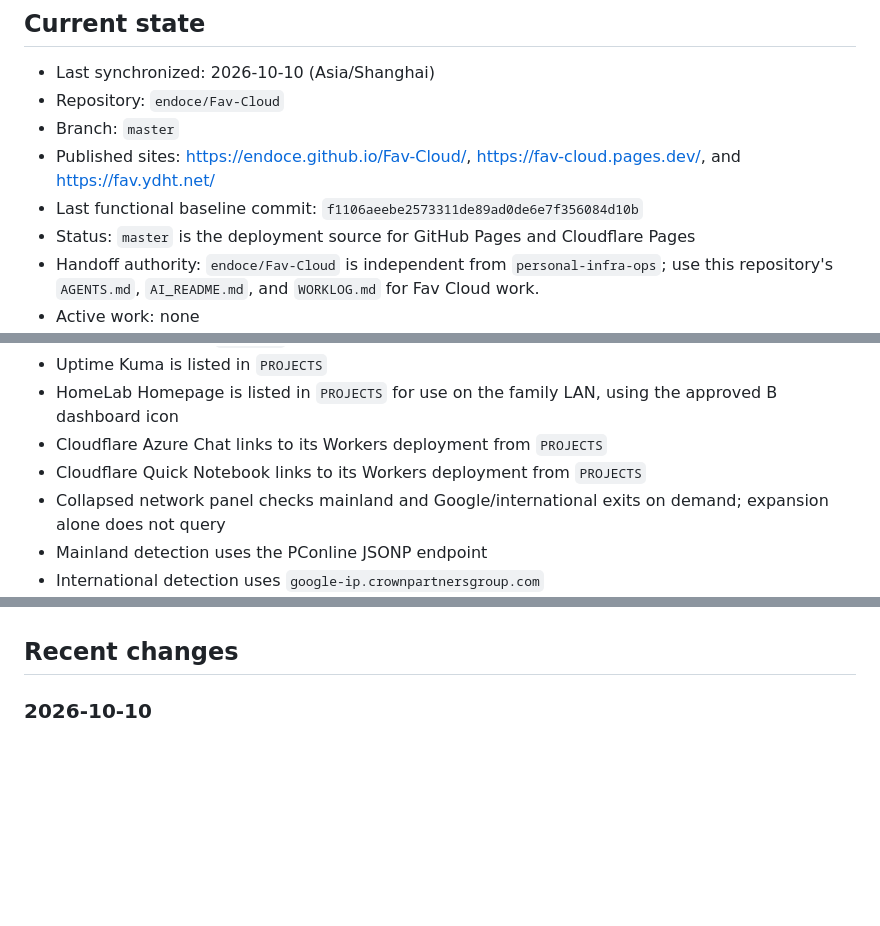
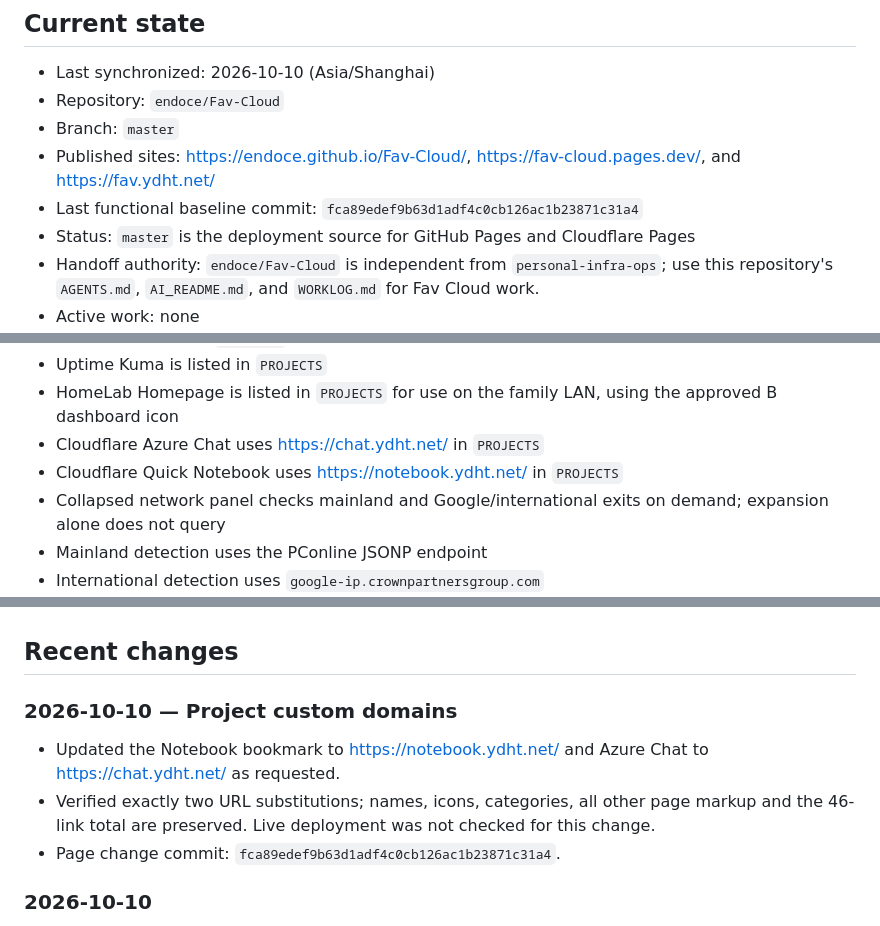
Before and after one commit to endoce/Fav-Cloud, a Markdown page: WORKLOG.md, 3 parts joined by grey strips. Drawn GitHub-style; blank space fills up the shorter version.

Commit message:
docs: record project custom domain bookmarks

```diff
--- a/WORKLOG.md
+++ b/WORKLOG.md
@@ -8,7 +8,7 @@ This file is the concise cross-device handoff record for humans and AI agents. R
 - Repository: `endoce/Fav-Cloud`
 - Branch: `master`
 - Published sites: https://endoce.github.io/Fav-Cloud/, https://fav-cloud.pages.dev/, and https://fav.ydht.net/
-- Last functional baseline commit: `f1106aeebe2573311de89ad0de6e7f356084d10b`
+- Last functional baseline commit: `fca89edef9b63d1adf4c0cb126ac1b23871c31a4`
 - Status: `master` is the deployment source for GitHub Pages and Cloudflare Pages
 - Handoff authority: `endoce/Fav-Cloud` is independent from `personal-infra-ops`; use this repository's `AGENTS.md`, `AI_README.md`, and `WORKLOG.md` for Fav Cloud work.
 - Active work: none
@@ -32,8 +32,8 @@ This file is the concise cross-device handoff record for humans and AI agents. R
 - Linkding is listed in `PROJECTS`
 - Uptime Kuma is listed in `PROJECTS`
 - HomeLab Homepage is listed in `PROJECTS` for use on the family LAN, using the approved B dashboard icon
-- Cloudflare Azure Chat links to its Workers deployment from `PROJECTS`
-- Cloudflare Quick Notebook links to its Workers deployment from `PROJECTS`
+- Cloudflare Azure Chat uses https://chat.ydht.net/ in `PROJECTS`
+- Cloudflare Quick Notebook uses https://notebook.ydht.net/ in `PROJECTS`
 - Collapsed network panel checks mainland and Google/international exits on demand; expansion alone does not query
 - Mainland detection uses the PConline JSONP endpoint
 - International detection uses `google-ip.crownpartnersgroup.com`
@@ -89,6 +89,12 @@ At the end of a material task:
 4. Keep entries factual and omit private chain-of-thought or credentials.
 
 ## Recent changes
+
+### 2026-10-10 — Project custom domains
+
+- Updated the Notebook bookmark to https://notebook.ydht.net/ and Azure Chat to https://chat.ydht.net/ as requested.
+- Verified exactly two URL substitutions; names, icons, categories, all other page markup and the 46-link total are preserved. Live deployment was not checked for this change.
+- Page change commit: `fca89edef9b63d1adf4c0cb126ac1b23871c31a4`.
 
 ### 2026-10-10
 
```
